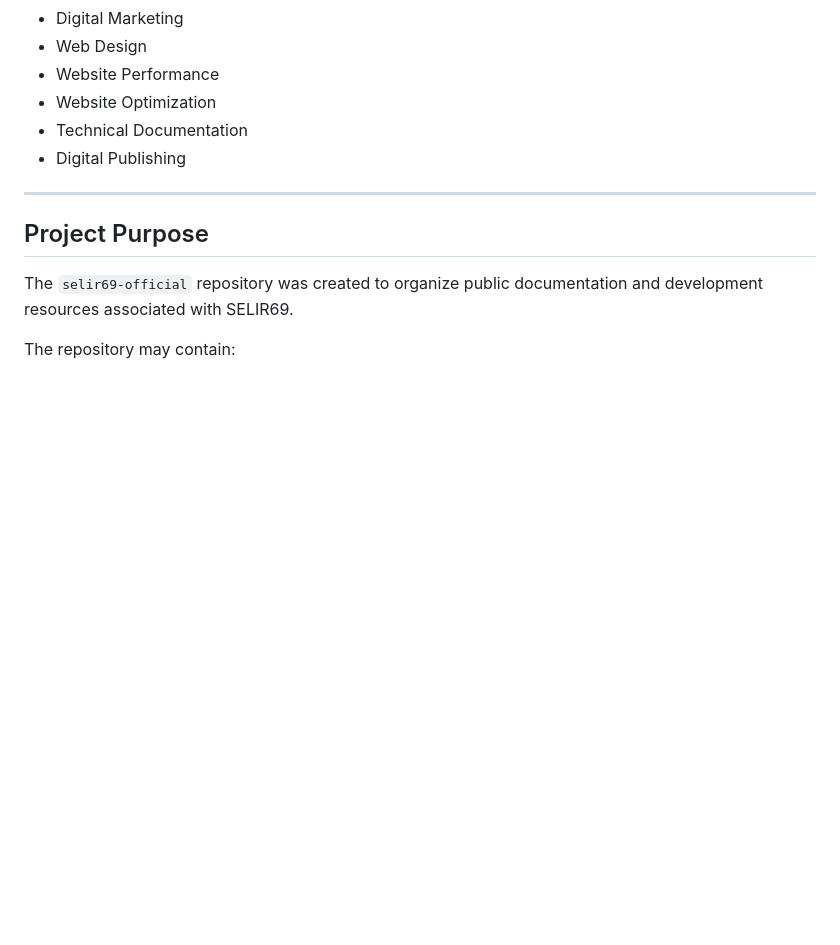
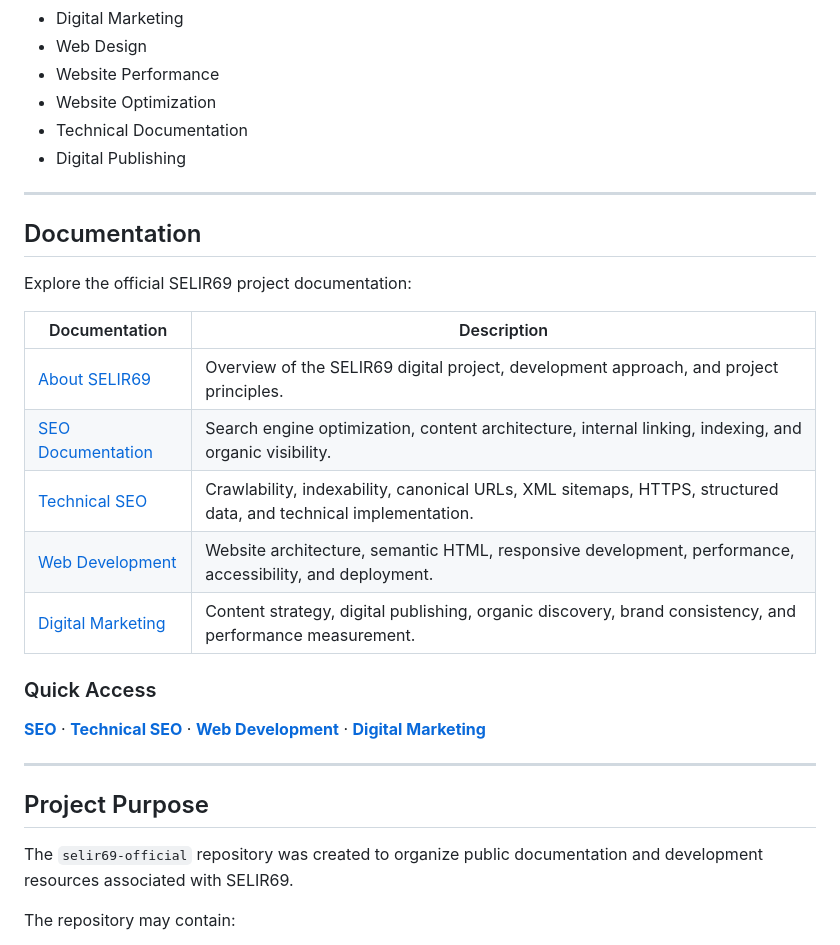
Before and after one commit to Selir69vip/selir69-official, a Markdown page: README.md, the part around the change. Rendered like a GitHub page; blank space fills up the shorter version.

Commit message:
Connect SELIR69 documentation to README

```diff
--- a/README.md
+++ b/README.md
@@ -23,6 +23,24 @@ The project combines web development and digital publishing practices to build o
 - Website Optimization
 - Technical Documentation
 - Digital Publishing
+
+---
+
+## Documentation
+
+Explore the official SELIR69 project documentation:
+
+| Documentation | Description |
+|---|---|
+| [About SELIR69](docs/about.md) | Overview of the SELIR69 digital project, development approach, and project principles. |
+| [SEO Documentation](docs/seo.md) | Search engine optimization, content architecture, internal linking, indexing, and organic visibility. |
+| [Technical SEO](docs/technical-seo.md) | Crawlability, indexability, canonical URLs, XML sitemaps, HTTPS, structured data, and technical implementation. |
+| [Web Development](docs/web-development.md) | Website architecture, semantic HTML, responsive development, performance, accessibility, and deployment. |
+| [Digital Marketing](docs/digital-marketing.md) | Content strategy, digital publishing, organic discovery, brand consistency, and performance measurement. |
+
+### Quick Access
+
+**[SEO](docs/seo.md)** · **[Technical SEO](docs/technical-seo.md)** · **[Web Development](docs/web-development.md)** · **[Digital Marketing](docs/digital-marketing.md)**
 
 ---
 
```
